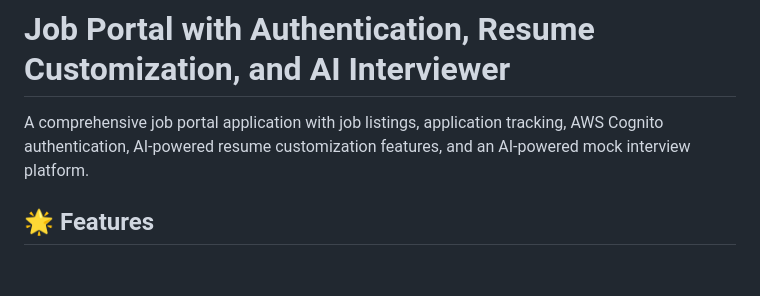
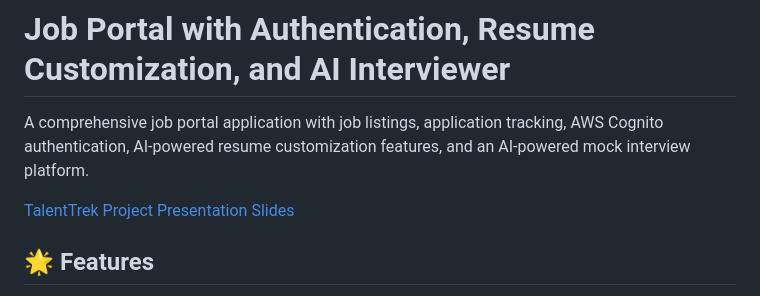
Before and after one commit to Praneeth-18/TalentTrek-AI-Powered-Career-Companion, a Markdown page: README.md, the part around the change. Rendered like a GitHub page; blank space fills up the shorter version.

```diff
--- a/README.md
+++ b/README.md
@@ -1,6 +1,8 @@
 # Job Portal with Authentication, Resume Customization, and AI Interviewer
 
 A comprehensive job portal application with job listings, application tracking, AWS Cognito authentication, AI-powered resume customization features, and an AI-powered mock interview platform.
+
+[TalentTrek Project Presentation Slides](TalentTrek%20Project%20Presentation.pptx)
 
 ## 🌟 Features
 
```
